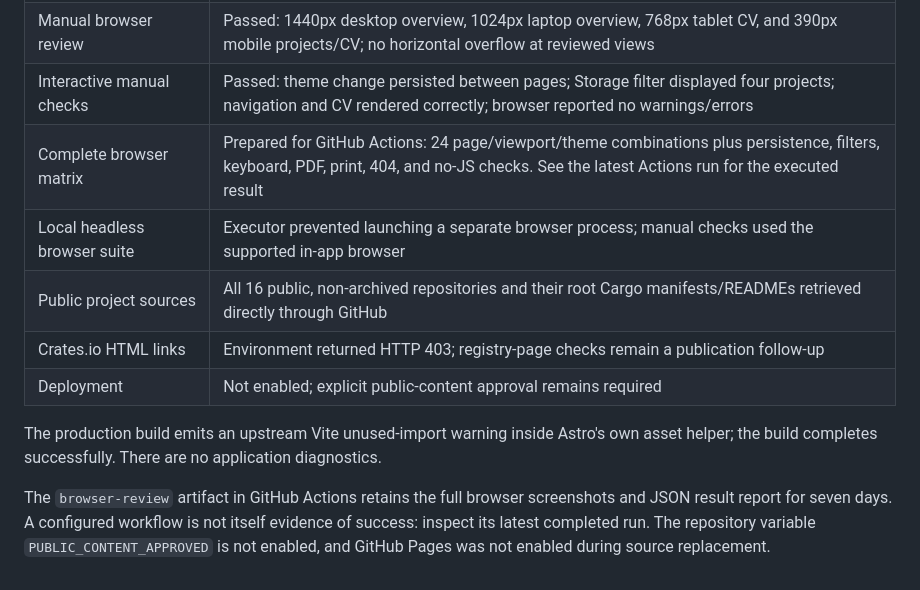
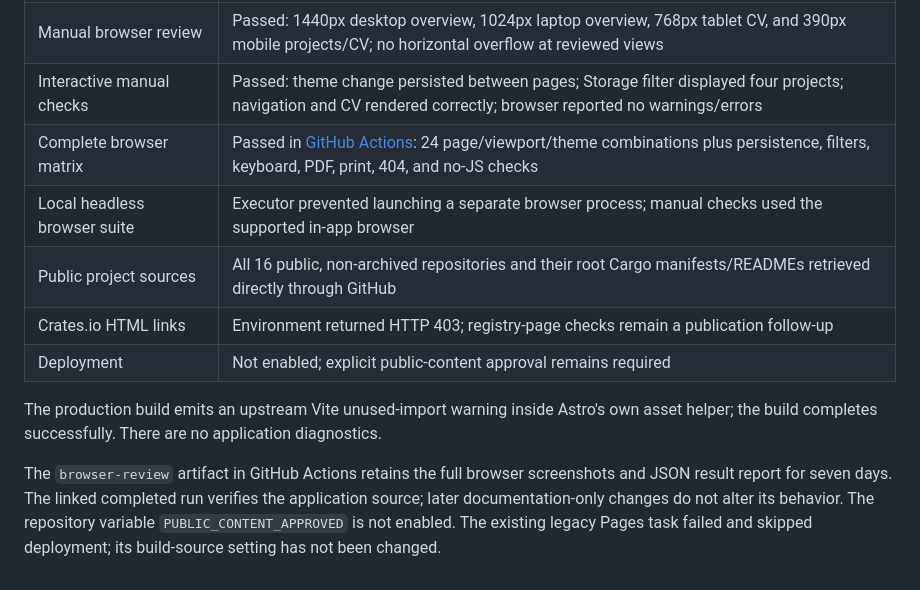
Before and after one commit to al8n/al8n.github.io, a Markdown page: docs/verification.md, the part around the change. Drawn GitHub-style.

```diff
--- a/docs/verification.md
+++ b/docs/verification.md
@@ -11,7 +11,7 @@
 | Legacy remote history | Passed known-term matching: 4 earlier commits and 11 distinct text/PDF blobs inspected through GitHub; earlier commits preserved |
 | Manual browser review | Passed: 1440px desktop overview, 1024px laptop overview, 768px tablet CV, and 390px mobile projects/CV; no horizontal overflow at reviewed views |
 | Interactive manual checks | Passed: theme change persisted between pages; Storage filter displayed four projects; navigation and CV rendered correctly; browser reported no warnings/errors |
-| Complete browser matrix | Prepared for GitHub Actions: 24 page/viewport/theme combinations plus persistence, filters, keyboard, PDF, print, 404, and no-JS checks. See the latest Actions run for the executed result |
+| Complete browser matrix | Passed in [GitHub Actions](https://github.com/al8n/al8n.github.io/actions/runs/42031135798): 24 page/viewport/theme combinations plus persistence, filters, keyboard, PDF, print, 404, and no-JS checks |
 | Local headless browser suite | Executor prevented launching a separate browser process; manual checks used the supported in-app browser |
 | Public project sources | All 16 public, non-archived repositories and their root Cargo manifests/READMEs retrieved directly through GitHub |
 | Crates.io HTML links | Environment returned HTTP 403; registry-page checks remain a publication follow-up |
@@ -19,4 +19,4 @@
 
 The production build emits an upstream Vite unused-import warning inside Astro's own asset helper; the build completes successfully. There are no application diagnostics.
 
-The `browser-review` artifact in GitHub Actions retains the full browser screenshots and JSON result report for seven days. A configured workflow is not itself evidence of success: inspect its latest completed run. The repository variable `PUBLIC_CONTENT_APPROVED` is not enabled, and GitHub Pages was not enabled during source replacement.
+The `browser-review` artifact in GitHub Actions retains the full browser screenshots and JSON result report for seven days. The linked completed run verifies the application source; later documentation-only changes do not alter its behavior. The repository variable `PUBLIC_CONTENT_APPROVED` is not enabled. The existing legacy Pages task failed and skipped deployment; its build-source setting has not been changed.
```
Also changed, not shown: README.md (+2 -0 lines), docs/release-review.md (+2 -2 lines), docs/preview-home.jpg (added).
